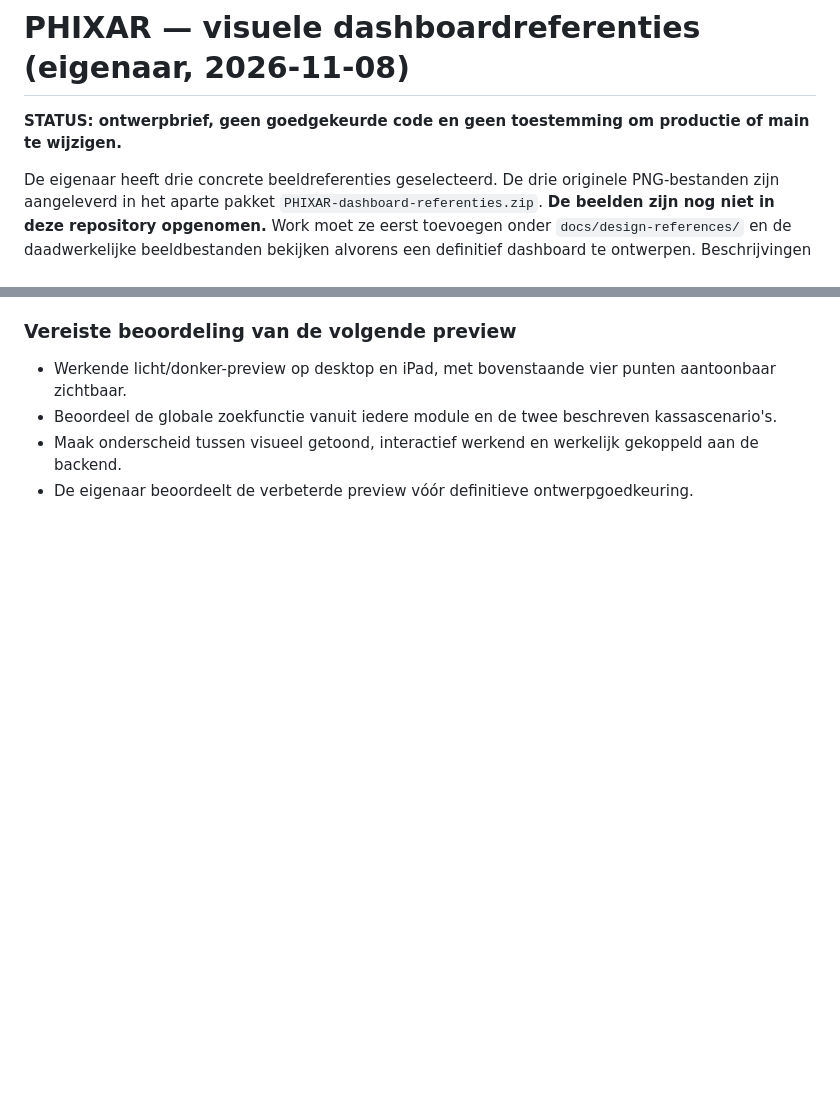
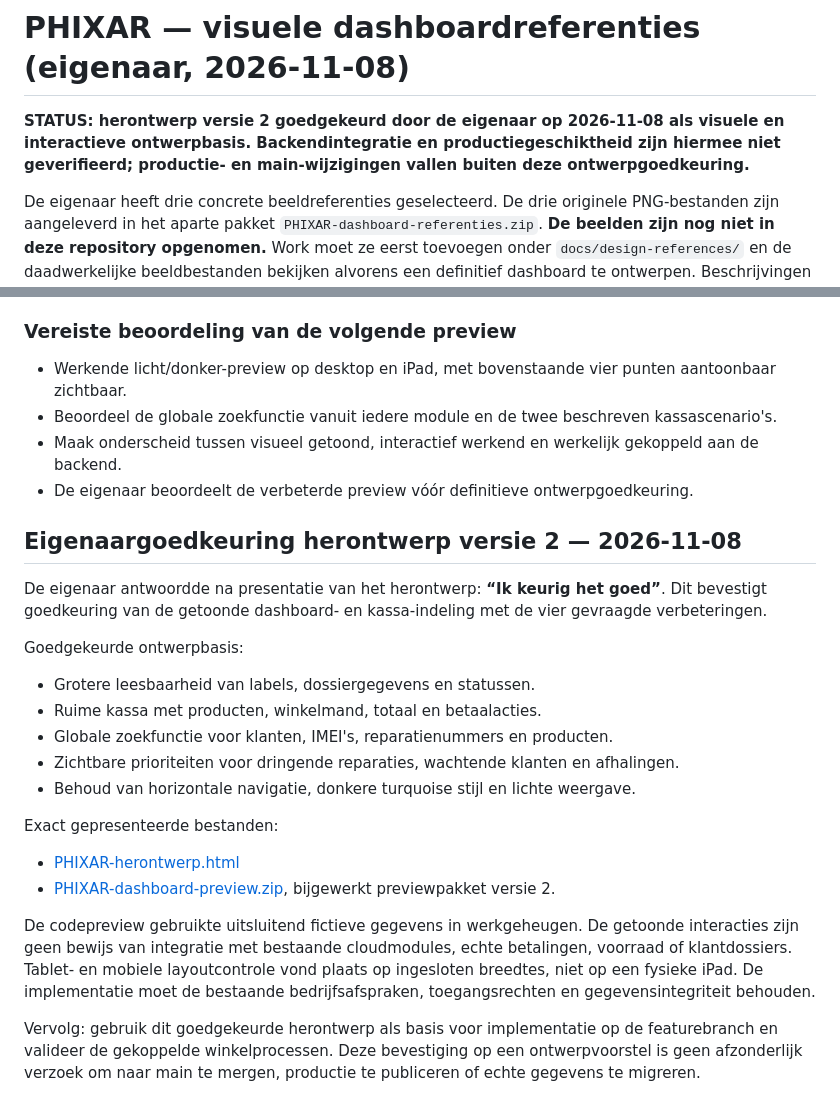
Before and after one commit to cma58/RepairFlow, a Markdown page: docs/PHIXAR-DASHBOARD-DESIGN-BRIEF.md, 2 parts joined by grey strips. Rendered like a GitHub page; blank space fills up the shorter version.

Commit message:
docs: record owner approval of PHIXAR redesign v2

```diff
--- a/docs/PHIXAR-DASHBOARD-DESIGN-BRIEF.md
+++ b/docs/PHIXAR-DASHBOARD-DESIGN-BRIEF.md
@@ -1,6 +1,6 @@
 # PHIXAR — visuele dashboardreferenties (eigenaar, 2026-11-08)
 
-**STATUS: ontwerpbrief, geen goedgekeurde code en geen toestemming om productie of main te wijzigen.**
+**STATUS: herontwerp versie 2 goedgekeurd door de eigenaar op 2026-11-08 als visuele en interactieve ontwerpbasis. Backendintegratie en productiegeschiktheid zijn hiermee niet geverifieerd; productie- en main-wijzigingen vallen buiten deze ontwerpgoedkeuring.**
 
 De eigenaar heeft drie concrete beeldreferenties geselecteerd. De drie originele PNG-bestanden zijn aangeleverd in het aparte pakket `PHIXAR-dashboard-referenties.zip`. **De beelden zijn nog niet in deze repository opgenomen.** Work moet ze eerst toevoegen onder `docs/design-references/` en de daadwerkelijke beeldbestanden bekijken alvorens een definitief dashboard te ontwerpen. Beschrijvingen hieronder vervangen de PNG's niet.
 
@@ -66,3 +66,23 @@ Vastgelegd als ontwerpvereisten; hiermee is geen implementatie, functionele test
 - Beoordeel de globale zoekfunctie vanuit iedere module en de twee beschreven kassascenario's.
 - Maak onderscheid tussen visueel getoond, interactief werkend en werkelijk gekoppeld aan de backend.
 - De eigenaar beoordeelt de verbeterde preview vóór definitieve ontwerpgoedkeuring.
+
+
+## Eigenaargoedkeuring herontwerp versie 2 — 2026-11-08
+
+De eigenaar antwoordde na presentatie van het herontwerp: **“Ik keurig het goed”**. Dit bevestigt goedkeuring van de getoonde dashboard- en kassa-indeling met de vier gevraagde verbeteringen.
+
+Goedgekeurde ontwerpbasis:
+- Grotere leesbaarheid van labels, dossiergegevens en statussen.
+- Ruime kassa met producten, winkelmand, totaal en betaalacties.
+- Globale zoekfunctie voor klanten, IMEI's, reparatienummers en producten.
+- Zichtbare prioriteiten voor dringende reparaties, wachtende klanten en afhalingen.
+- Behoud van horizontale navigatie, donkere turquoise stijl en lichte weergave.
+
+Exact gepresenteerde bestanden:
+- [PHIXAR-herontwerp.html](https://chatgpt.com/library?file_id=libfile_4ea813e910748191af2424e594b142c4&account_id=personal)
+- [PHIXAR-dashboard-preview.zip](https://chatgpt.com/library?file_id=libfile_3548cd1813a48191a5abf08a53d330db&account_id=personal), bijgewerkt previewpakket versie 2.
+
+De codepreview gebruikte uitsluitend fictieve gegevens in werkgeheugen. De getoonde interacties zijn geen bewijs van integratie met bestaande cloudmodules, echte betalingen, voorraad of klantdossiers. Tablet- en mobiele layoutcontrole vond plaats op ingesloten breedtes, niet op een fysieke iPad. De implementatie moet de bestaande bedrijfsafspraken, toegangsrechten en gegevensintegriteit behouden.
+
+Vervolg: gebruik dit goedgekeurde herontwerp als basis voor implementatie op de featurebranch en valideer de gekoppelde winkelprocessen. Deze bevestiging op een ontwerpvoorstel is geen afzonderlijk verzoek om naar main te mergen, productie te publiceren of echte gegevens te migreren.
```
